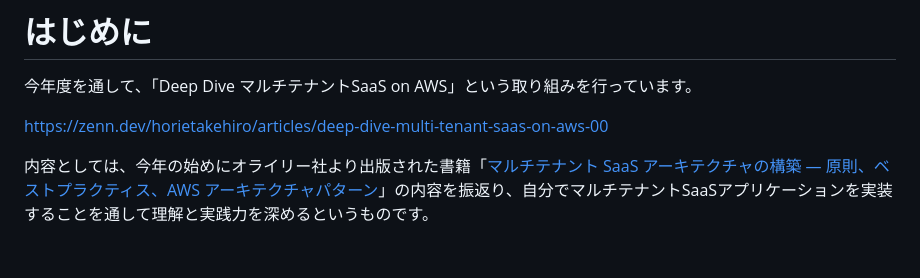
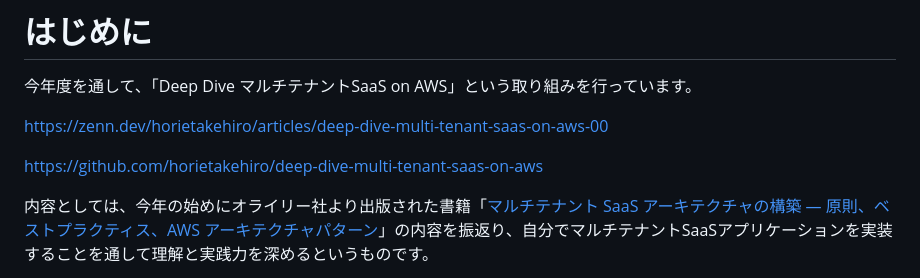
Before and after one commit to horietakehiro/deep-dive-multi-tenant-saas-on-aws, a Markdown page: articles/advent-calendar-2025.md, the part around one of its changes. Drawn GitHub-style; blank space fills up the shorter version.

```diff
--- a/articles/advent-calendar-2025.md
+++ b/articles/advent-calendar-2025.md
@@ -7,6 +7,8 @@
 今年度を通して、「Deep Dive マルチテナントSaaS on AWS」という取り組みを行っています。
 
 https://zenn.dev/horietakehiro/articles/deep-dive-multi-tenant-saas-on-aws-00
+
+https://github.com/horietakehiro/deep-dive-multi-tenant-saas-on-aws
 
 内容としては、今年の始めにオライリー社より出版された書籍「[マルチテナント SaaS アーキテクチャの構築 ― 原則、ベストプラクティス、AWS アーキテクチャパターン](https://www.oreilly.co.jp/books/9784814401017/)」の内容を振返り、自分でマルチテナントSaaSアプリケーションを実装することを通して理解と実践力を深めるというものです。
 
```
Also changed, not shown: other parts of articles/advent-calendar-2025.md (+1 -1 lines).
